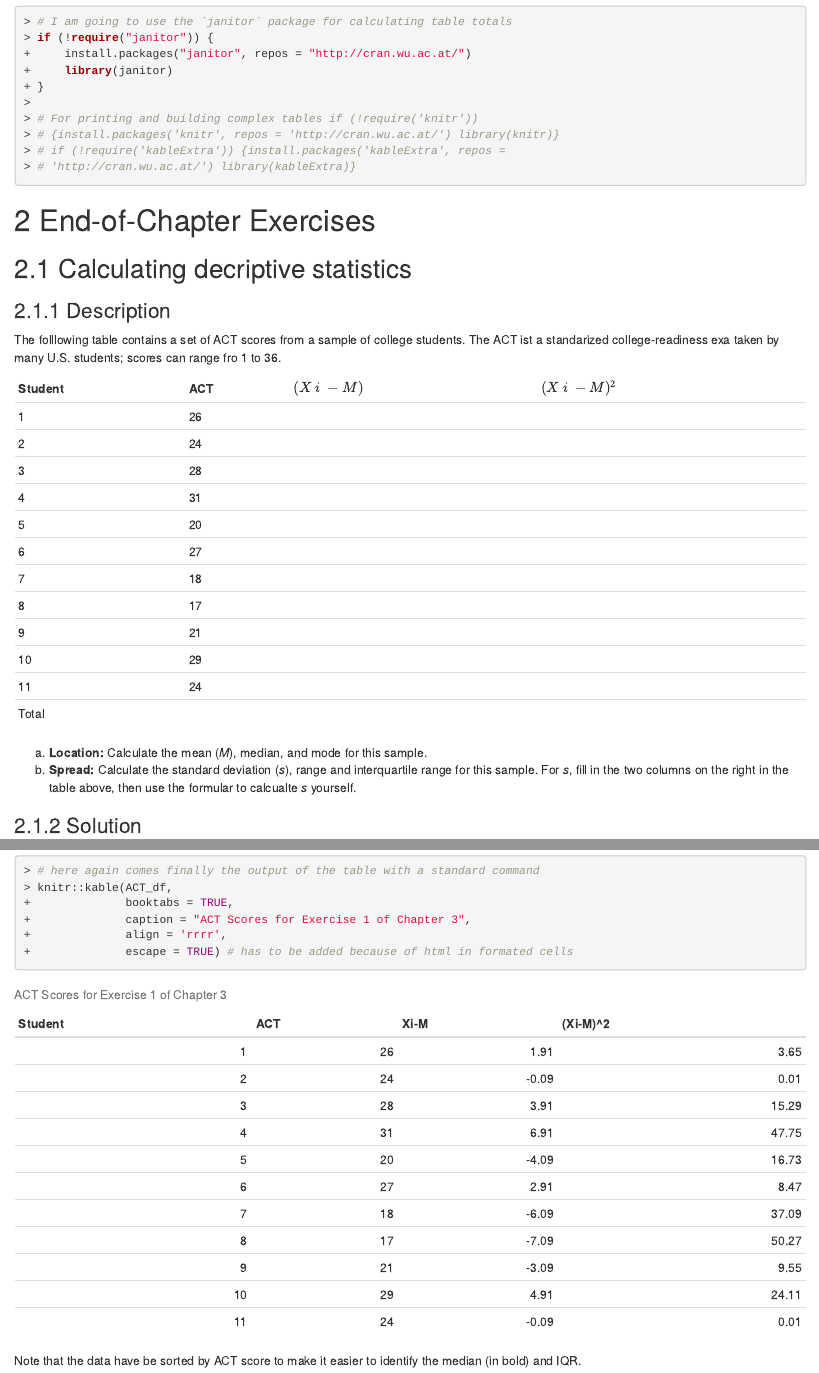
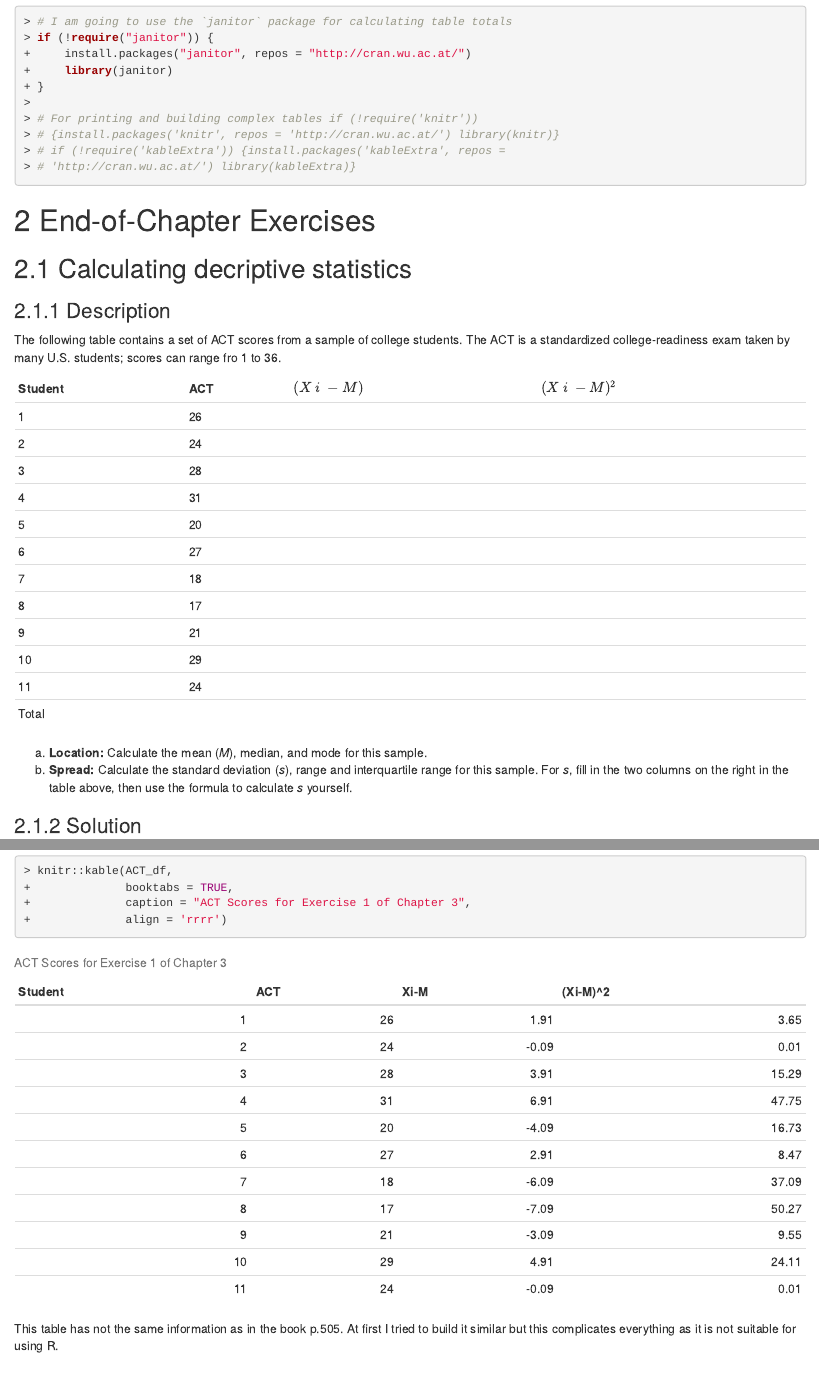
Before and after one commit to petzi53/new-statistics, an R Markdown document (03-Chapter.Rmd): the page in a window 1100 px wide, from 1400 px down, and a second part further down, joined at a grey line. Rendered offline with R 4.5, knitr and Pandoc, with nearby package versions; some code elsewhere in the file could not run offline.

Commit message:
exercise 1 finished with spellchecker

````diff
--- a/03-Chapter.Rmd
+++ b/03-Chapter.Rmd
@@ -98,7 +98,7 @@ if (!require("janitor"))
 
 ### Description
 
-The folllowing table contains a set of ACT scores from a sample of college students. The ACT ist a standarized college-readiness exa taken by many U.S. students; scores can range fro 1 to 36.
+The following table contains a set of ACT scores from a sample of college students. The ACT is a standardized college-readiness exam taken by many U.S. students; scores can range fro 1 to 36.
 
 
 Student | ACT  | $(X~i~ - M)$ | $(X~i~ - M)^2$
@@ -117,7 +117,7 @@ Student | ACT  | $(X~i~ - M)$ | $(X~i~ - M)^2$
 Total |
 
 a. **Location:** Calculate the mean (_M_), median, and mode for this sample.
-b. **Spread:** Calculate the standard deviation (_s_), range and interquartile range for this sample. For _s_, fill in the two columns on the right in the table above, then use the formular to calcualte _s_ yourself.
+b. **Spread:** Calculate the standard deviation (_s_), range and interquartile range for this sample. For _s_, fill in the two columns on the right in the table above, then use the formula to calculate _s_ yourself.
 
 
 ### Solution
@@ -166,13 +166,10 @@ ACT_df <- ACT_df %>%
     adorn_totals("row") # janitor package
 ACT_df[12, 3] <- "   " # summing up Xi-M does not make sense
 
-
-# here again comes finally the output of the table with a standard command
 knitr::kable(ACT_df,
              booktabs = TRUE,
              caption = "ACT Scores for Exercise 1 of Chapter 3",
-             align = 'rrrr',
-             escape = TRUE) # has to be added because of html in formated cells
+             align = 'rrrr')
 ```
 
-Note that the data have be sorted by ACT score to make it easier to identify the median (in bold) and IQR.
+This table has not the same information as in the book p.505. At first I tried to build it similar but this complicates everything as it is not suitable for using R.
````
